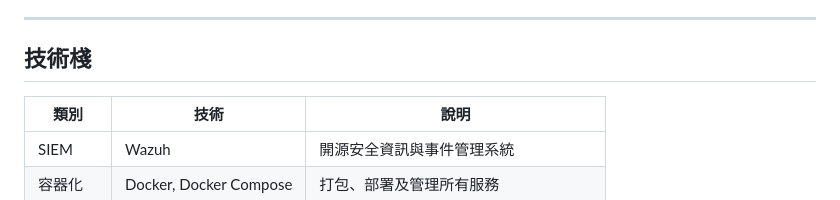
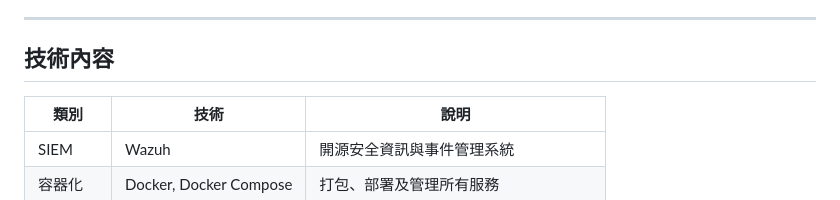
Before and after one commit to trionnemesis/wazuh_ai_agent, a Markdown page: README.md, the part around one of its changes. GitHub-like rendering.

```diff
--- a/README.md
+++ b/README.md
@@ -40,7 +40,7 @@ graph TD
 
 ---
 
-## 技術棧
+## 技術內容
 | 類別       | 技術                        | 說明                                               |
 |------------|-----------------------------|----------------------------------------------------|
 | SIEM       | Wazuh                       | 開源安全資訊與事件管理系統                         |
```
Also changed, not shown: other parts of README.md (+1 -1 lines).
